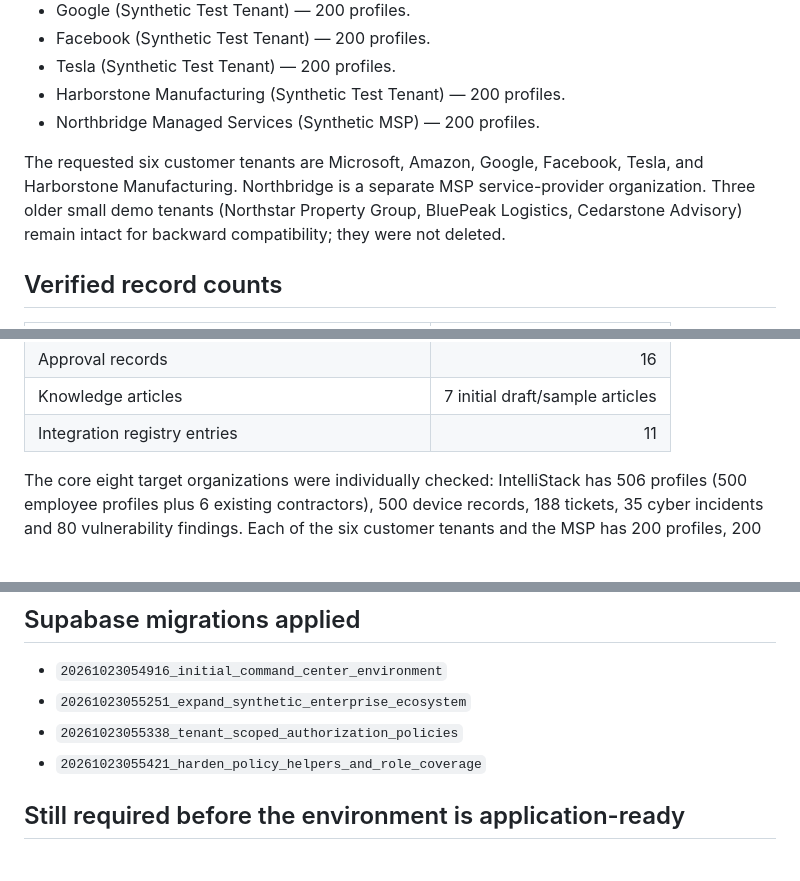
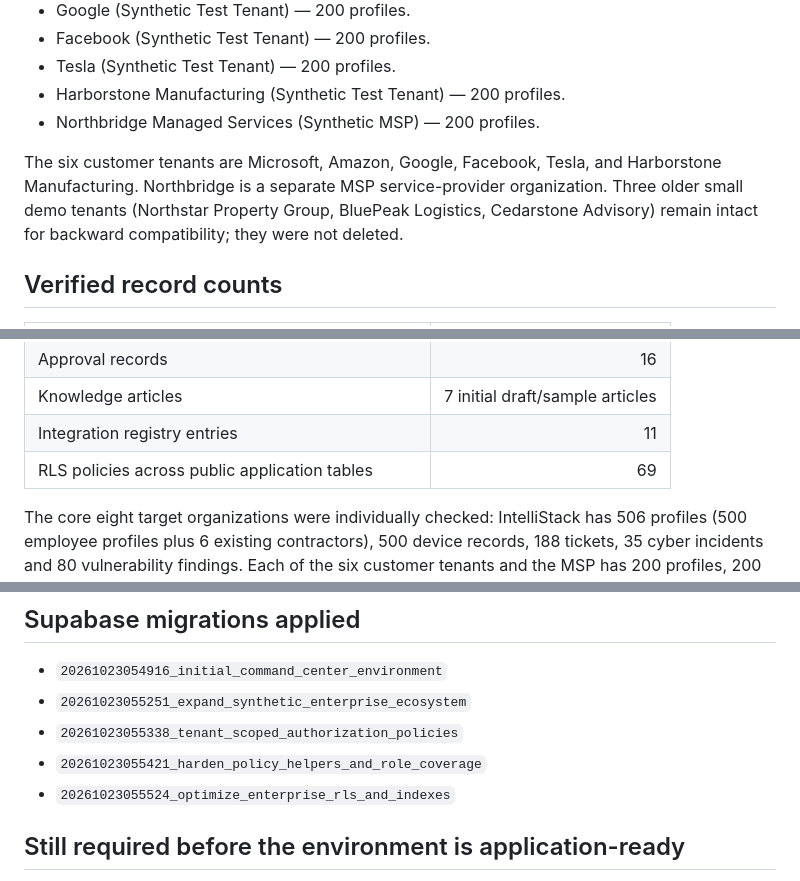
Before and after one commit to FrankMazerati/Maximus_Optimus_Global_Command_Center, a Markdown page: docs/ENTERPRISE_SYNTHETIC_ENVIRONMENT.md, 3 parts joined by grey strips. Rendered like a GitHub page; blank space fills up the shorter version.

Commit message:
Update verified enterprise seed and policy counts

```diff
--- a/docs/ENTERPRISE_SYNTHETIC_ENVIRONMENT.md
+++ b/docs/ENTERPRISE_SYNTHETIC_ENVIRONMENT.md
@@ -19,7 +19,7 @@ This is a synthetic development/test environment. Company names Microsoft, Amazo
 - Harborstone Manufacturing (Synthetic Test Tenant) — 200 profiles.
 - Northbridge Managed Services (Synthetic MSP) — 200 profiles.
 
-The requested six customer tenants are Microsoft, Amazon, Google, Facebook, Tesla, and Harborstone Manufacturing. Northbridge is a separate MSP service-provider organization. Three older small demo tenants (Northstar Property Group, BluePeak Logistics, Cedarstone Advisory) remain intact for backward compatibility; they were not deleted.
+The six customer tenants are Microsoft, Amazon, Google, Facebook, Tesla, and Harborstone Manufacturing. Northbridge is a separate MSP service-provider organization. Three older small demo tenants (Northstar Property Group, BluePeak Logistics, Cedarstone Advisory) remain intact for backward compatibility; they were not deleted.
 
 ## Verified record counts
 
@@ -45,6 +45,7 @@ The requested six customer tenants are Microsoft, Amazon, Google, Facebook, Tesl
 | Approval records | 16 |
 | Knowledge articles | 7 initial draft/sample articles |
 | Integration registry entries | 11 |
+| RLS policies across public application tables | 69 |
 
 The core eight target organizations were individually checked: IntelliStack has 506 profiles (500 employee profiles plus 6 existing contractors), 500 device records, 188 tickets, 35 cyber incidents and 80 vulnerability findings. Each of the six customer tenants and the MSP has 200 profiles, 200 devices, 75 tickets, 35 cyber incidents and 80 vulnerability findings.
 
@@ -67,6 +68,7 @@ The core eight target organizations were individually checked: IntelliStack has
 - `20261023055251_expand_synthetic_enterprise_ecosystem`
 - `20261023055338_tenant_scoped_authorization_policies`
 - `20261023055421_harden_policy_helpers_and_role_coverage`
+- `20261023055524_optimize_enterprise_rls_and_indexes`
 
 ## Still required before the environment is application-ready
 
```
Also changed, not shown: other parts of docs/ENTERPRISE_SYNTHETIC_ENVIRONMENT.md (+1 -0 lines).
